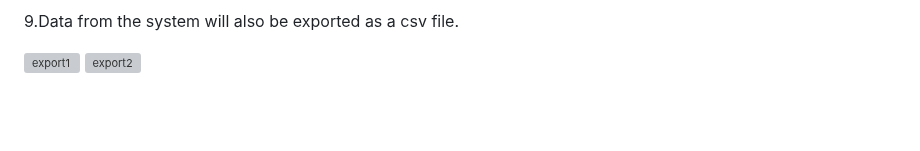
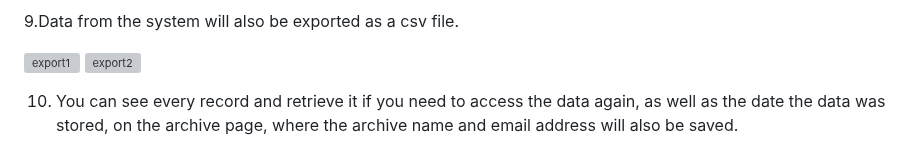
Before and after one commit to francejules22/EmailSupport_HR, a Markdown page: README.md, the part around one of its changes. GitHub-like rendering; blank space fills up the shorter version; grey boxes are pictures that could not be loaded.

```diff
--- a/README.md
+++ b/README.md
@@ -110,6 +110,6 @@ Now, to run a PHP script:
 ![export1](https://user-images.githubusercontent.com/80078725/228485884-e0b37934-2536-4e7c-9e15-1e88ed12ee1e.png)
 ![export2](https://user-images.githubusercontent.com/80078725/228486187-25d87f54-62b9-4427-9208-f8e74cc10846.png)
 
-10.
+10. You can see every record and retrieve it if you need to access the data again, as well as the date the data was stored, on the archive page, where the archive name and email address will also be saved.
 
 ![archivepage1](https://user-images.githubusercontent.com/80078725/228705971-abe2cd72-2c3d-4fde-b2a4-e4454678ef42.png)
```
Also changed, not shown: other parts of README.md (+2 -0 lines).
